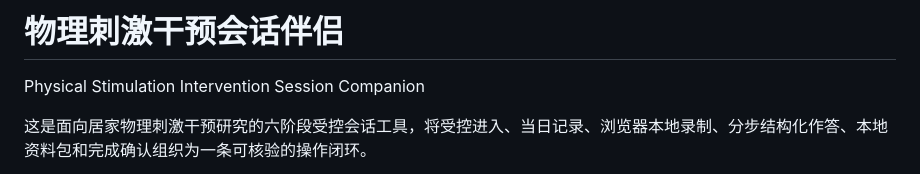
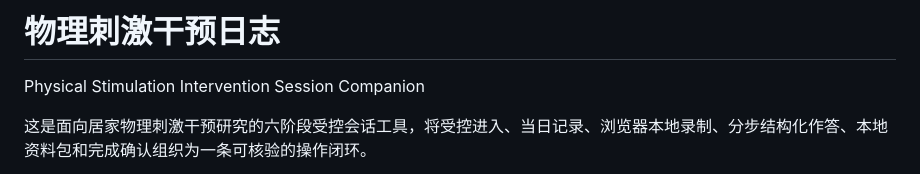
Before and after one commit to YaoZeLiu0417/physical-stimulation-session-recorder, a Markdown page: README.md, the part around the change. Drawn GitHub-style.

```diff
--- a/README.md
+++ b/README.md
@@ -1,4 +1,4 @@
-# 物理刺激干预会话伴侣
+# 物理刺激干预日志
 Physical Stimulation Intervention Session Companion
 
 这是面向居家物理刺激干预研究的六阶段受控会话工具，将受控进入、当日记录、浏览器本地录制、分步结构化作答、本地资料包和完成确认组织为一条可核验的操作闭环。
```
